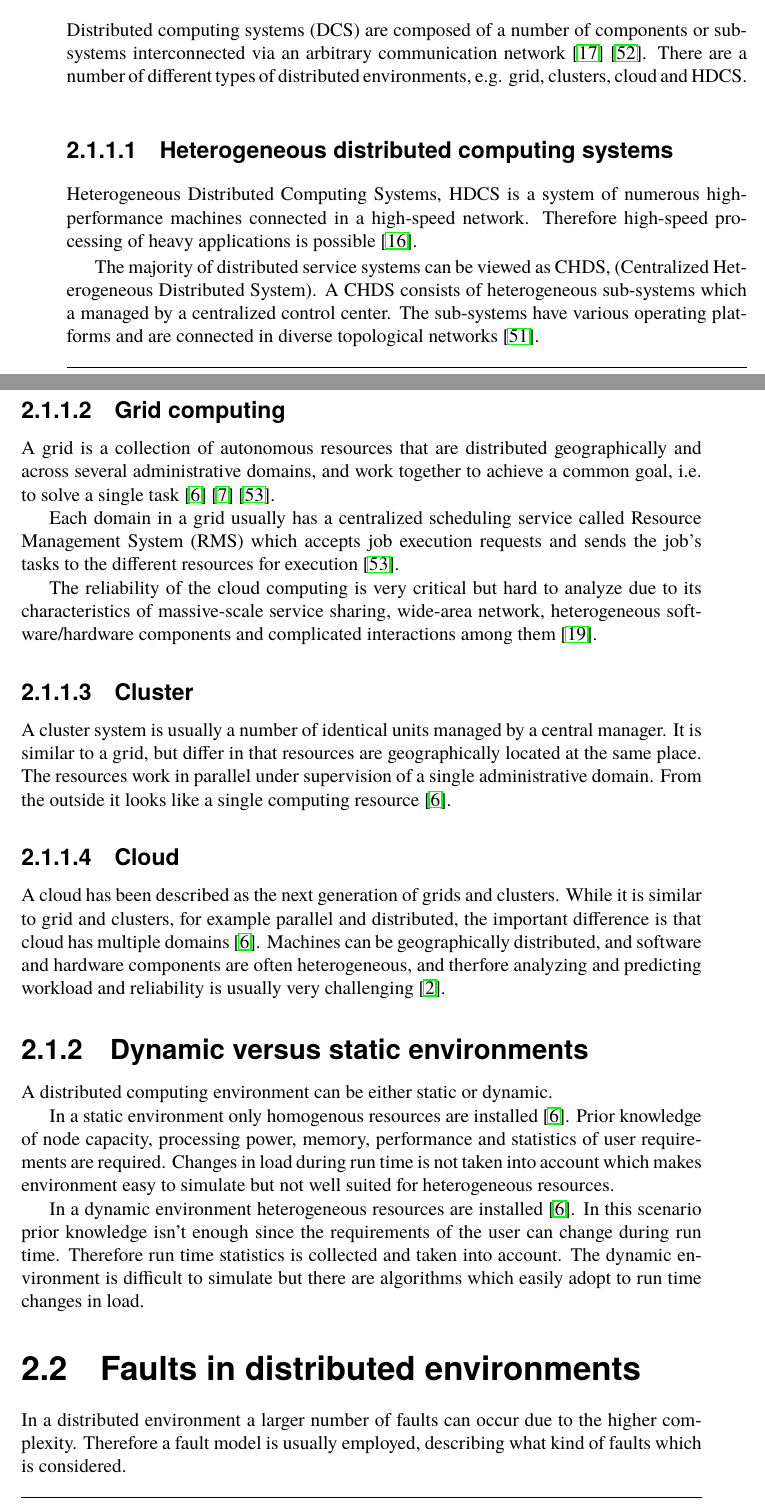
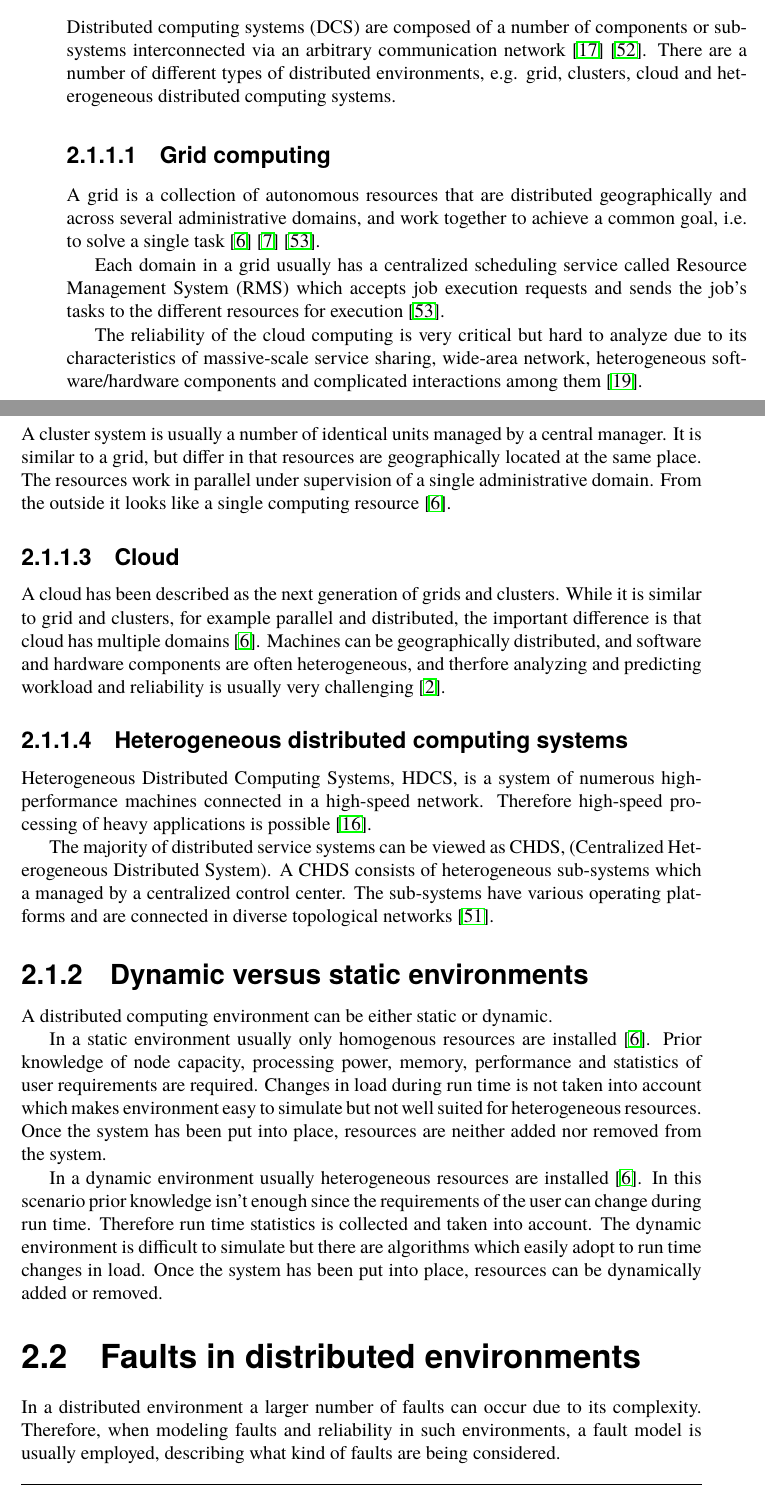
Before and after one commit to PStahl/master_thesis, a LaTeX thesis (report.tex): two parts of pages 13 and 14 of 71, joined at a grey line, cut so that both start at the same text. Compiled offline with pdfLaTeX.

Commit message:
update background

```diff
--- a/report.tex
+++ b/report.tex
@@ -150,15 +150,9 @@ The model will be implemented and tested using the IoT application framework \em
 In this chapter we provide all the necessary background theory to fully understand the rest of the report.
 \section{Computational Environment} \label{sec:background_comp_env}
 The computational environment used in this thesis is distributed computing, i.e. several resources working together towards a common goal.
+
 \subsection{Types of distributed computing} \label{subsec:background_types_of_distr_comp}
-Distributed computing systems (DCS) are composed of a number of components or subsystems interconnected via an arbitrary communication network~\cite{relModelDistSimSystem} \cite{efficientRelAnalysisAlgo}. There are a number of different types of distributed environments, e.g. grid, clusters, cloud and HDCS.
-
-\subsubsection{Heterogeneous distributed computing systems}
-Heterogeneous Distributed Computing Systems, HDCS is a system of numerous high-performance machines connected in a high-speed network. Therefore high-speed processing of heavy applications is possible~\cite{algoMinExTime}. %TODO add info
-
-The majority of distributed service systems can be viewed as CHDS, (Centralized Heterogeneous Distributed System). A CHDS consists of heterogeneous sub-systems which a managed by a centralized control center. The sub-systems have various operating platforms and are connected in diverse topological networks~\cite{studyServiceRel}.
-
-%COPIED: Most of the distributed service systems can be modeled as a CHDS. This type of distributed systems consists of heterogeneous sub-systems with various operating platforms on different computers in diverse topological networks, which are managed by a control center. The heterogeneous sub-distributed systems are composed of different types of computers with various operating systems connected by diverse topologies of networks. These sub-systems exchange data with virtual machine through system service provider interface. They are connected with virtual nodes by routers \cite{studyServiceRel}.
+Distributed computing systems (DCS) are composed of a number of components or subsystems interconnected via an arbitrary communication network~\cite{relModelDistSimSystem} \cite{efficientRelAnalysisAlgo}. There are a number of different types of distributed environments, e.g. grid, clusters, cloud and heterogeneous distributed computing systems.
 
 \subsubsection{Grid computing}
 A grid is a collection of autonomous resources that are distributed geographically and across several administrative domains, and work together to achieve a common goal, i.e. to solve a single task~\cite{compStudyLoadAndCloud} \cite{relAndPerfGridServices} \cite{evalOfGridRel}.
@@ -179,16 +173,24 @@ A cloud has been described as the next generation of grids and clusters. While i
 
 %COPIED: Cloud computing is different from but related with grid computing, utility computing and transparent computing. Grid computing [1] is a form of distributed computing whereby a "super and virtual computer" composed of a cluster of networked, loosely-coupled computers acts in concert to perform very large tasks.”
 
+\subsubsection{Heterogeneous distributed computing systems}
+Heterogeneous Distributed Computing Systems, HDCS, is a system of numerous high-performance machines connected in a high-speed network. Therefore high-speed processing of heavy applications is possible~\cite{algoMinExTime}. %TODO add info
+
+The majority of distributed service systems can be viewed as CHDS, (Centralized Heterogeneous Distributed System). A CHDS consists of heterogeneous sub-systems which a managed by a centralized control center. The sub-systems have various operating platforms and are connected in diverse topological networks~\cite{studyServiceRel}.
+
+%COPIED: Most of the distributed service systems can be modeled as a CHDS. This type of distributed systems consists of heterogeneous sub-systems with various operating platforms on different computers in diverse topological networks, which are managed by a control center. The heterogeneous sub-distributed systems are composed of different types of computers with various operating systems connected by diverse topologies of networks. These sub-systems exchange data with virtual machine through system service provider interface. They are connected with virtual nodes by routers \cite{studyServiceRel}.
+
 \subsection{Dynamic versus static environments} \label{subsec:background_dyn_stat_env}
 A distributed computing environment can be either static or dynamic.
 
-In a static environment only homogenous resources are installed~\cite{compStudyLoadAndCloud}. Prior knowledge of node capacity, processing power, memory, performance and statistics of user requirements are required. Changes in load during run time is not taken into account which makes environment easy to simulate but not well suited for heterogeneous resources.
-
-In a dynamic environment heterogeneous resources are installed~\cite{compStudyLoadAndCloud}. In this scenario prior knowledge isn't enough since the requirements of the user can change during run time. Therefore run time statistics is collected and taken into account. The dynamic environment is difficult to simulate but there are algorithms which easily adopt to run time changes in load.
+In a static environment usually only homogenous resources are installed~\cite{compStudyLoadAndCloud}. Prior knowledge of node capacity, processing power, memory, performance and statistics of user requirements are required. Changes in load during run time is not taken into account which makes environment easy to simulate but not well suited for heterogeneous resources. Once the system has been put into place, resources are neither added nor removed from the system.
+
+In a dynamic environment usually heterogeneous resources are installed~\cite{compStudyLoadAndCloud}. In this scenario prior knowledge isn't enough since the requirements of the user can change during run time. Therefore run time statistics is collected and taken into account. The dynamic environment is difficult to simulate but there are algorithms which easily adopt to run time changes in load. Once the system has been put into place, resources can be dynamically added or removed.
 
 
 \section{Faults in distributed environments} \label{sec:background_faults_distr_env}
-In a distributed environment a larger number of faults can occur due to the higher complexity. Therefore a fault model is usually employed, describing what kind of faults which is considered.
+In a distributed environment a larger number of faults can occur due to its complexity. Therefore, when modeling faults and reliability in such environments, a fault model is usually employed, describing what kind of faults are being considered.
+
 \subsection{Types of Faults} \label{subsec:background_types_of_faults}
 %TODO Perhaps research more which definition is the most usual. Per Runesson, head of Computer Science at LTH uses a different definition
 A fault is usually used to describe a defect at the lowest level of abstraction~\cite{faultTolerantFundamentals}. A fault may cause an error which in turn may lead to a failure, which is when a system has not behaved according to its specification.
```
